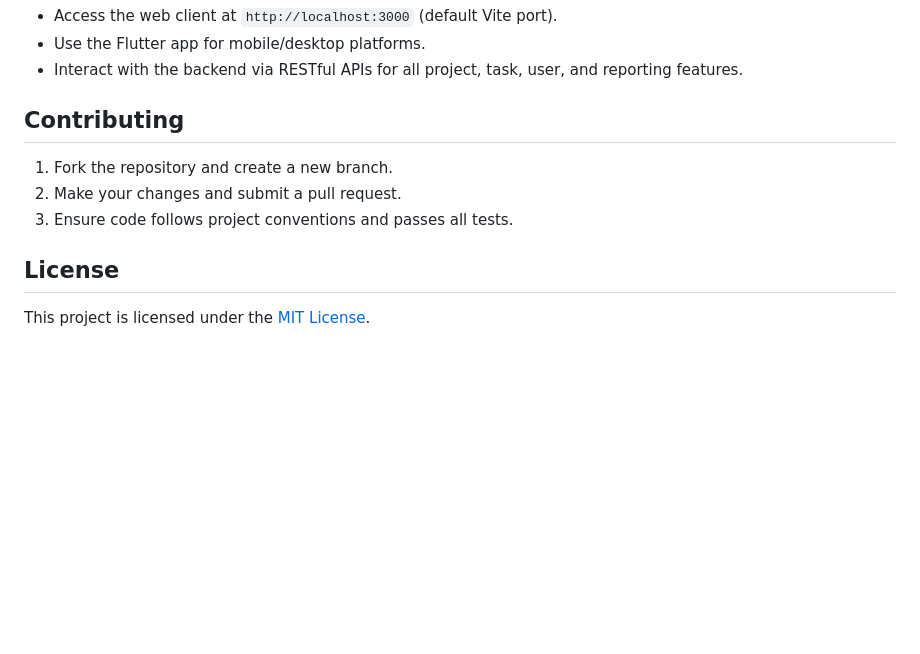
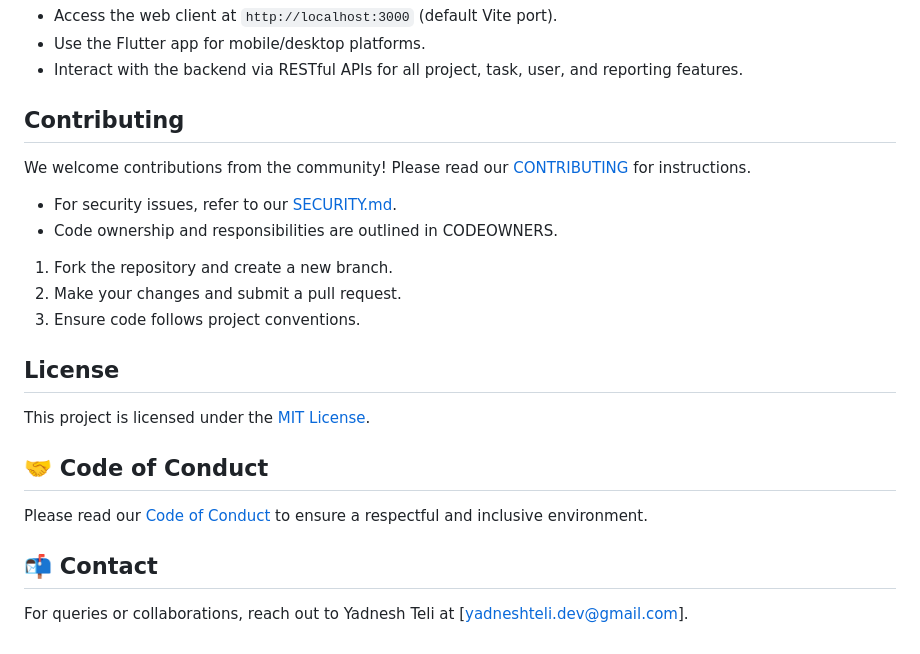
Before and after one commit to YadneshTeli/TaskForge, a Markdown page: Readme.md, the part around the change. Drawn GitHub-style; blank space fills up the shorter version.

```diff
--- a/Readme.md
+++ b/Readme.md
@@ -106,9 +106,19 @@ TaskForge/
 - Interact with the backend via RESTful APIs for all project, task, user, and reporting features.
 
 ## Contributing
+We welcome contributions from the community!
+Please read our [CONTRIBUTING](./CONTRIBUTING.md) for instructions.
+ - For security issues, refer to our [SECURITY.md](/.github/SECURITY.md).
+ - Code ownership and responsibilities are outlined in CODEOWNERS.
 1. Fork the repository and create a new branch.
 2. Make your changes and submit a pull request.
-3. Ensure code follows project conventions and passes all tests.
+3. Ensure code follows project conventions.
 
 ## License
 This project is licensed under the [MIT License](./LICENSE).
+
+## 🤝 Code of Conduct
+Please read our [Code of Conduct](./CODE_OF_CONDUCT.md) to ensure a respectful and inclusive environment.
+
+## 📬 Contact
+For queries or collaborations, reach out to Yadnesh Teli at [yadneshteli.dev@gmail.com].
```
